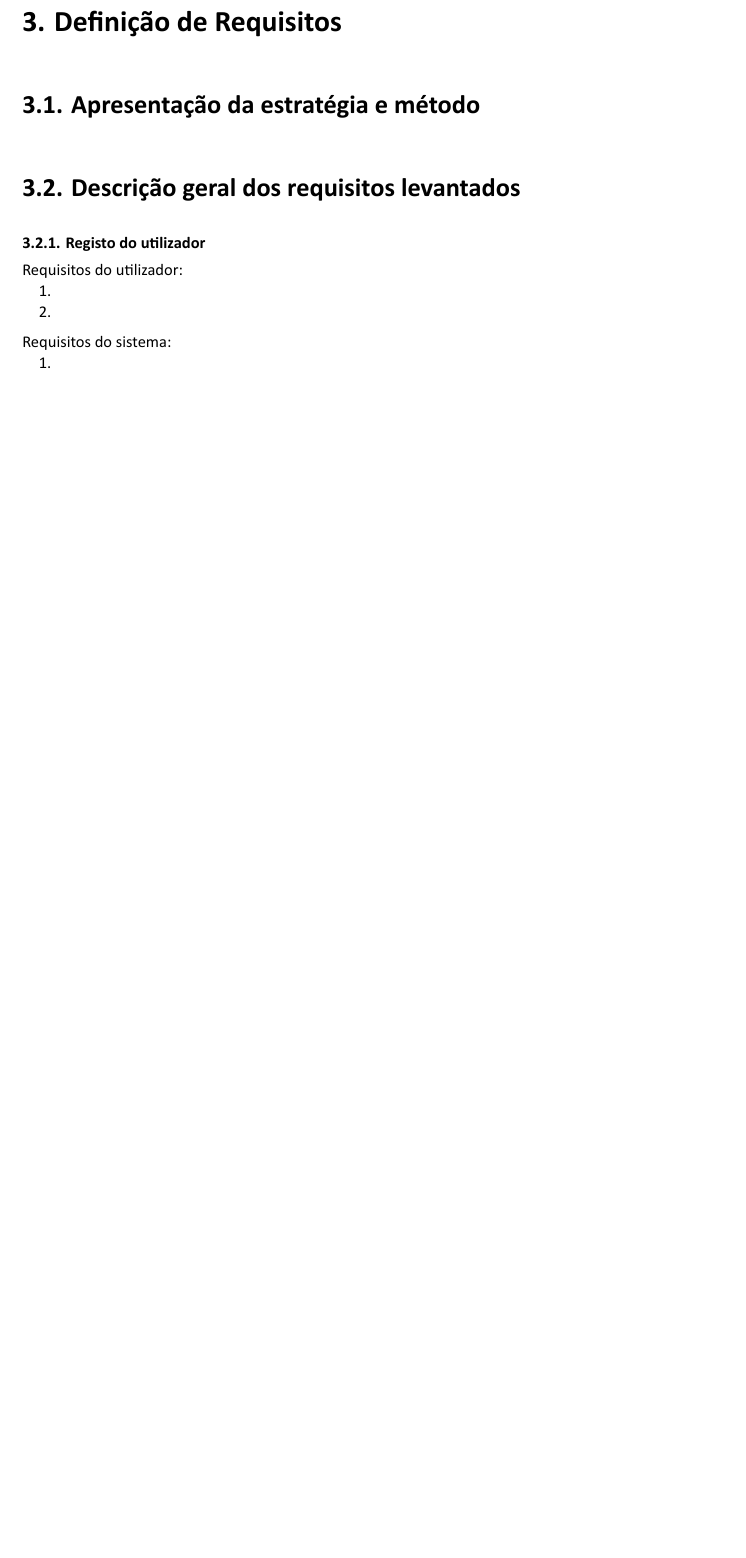
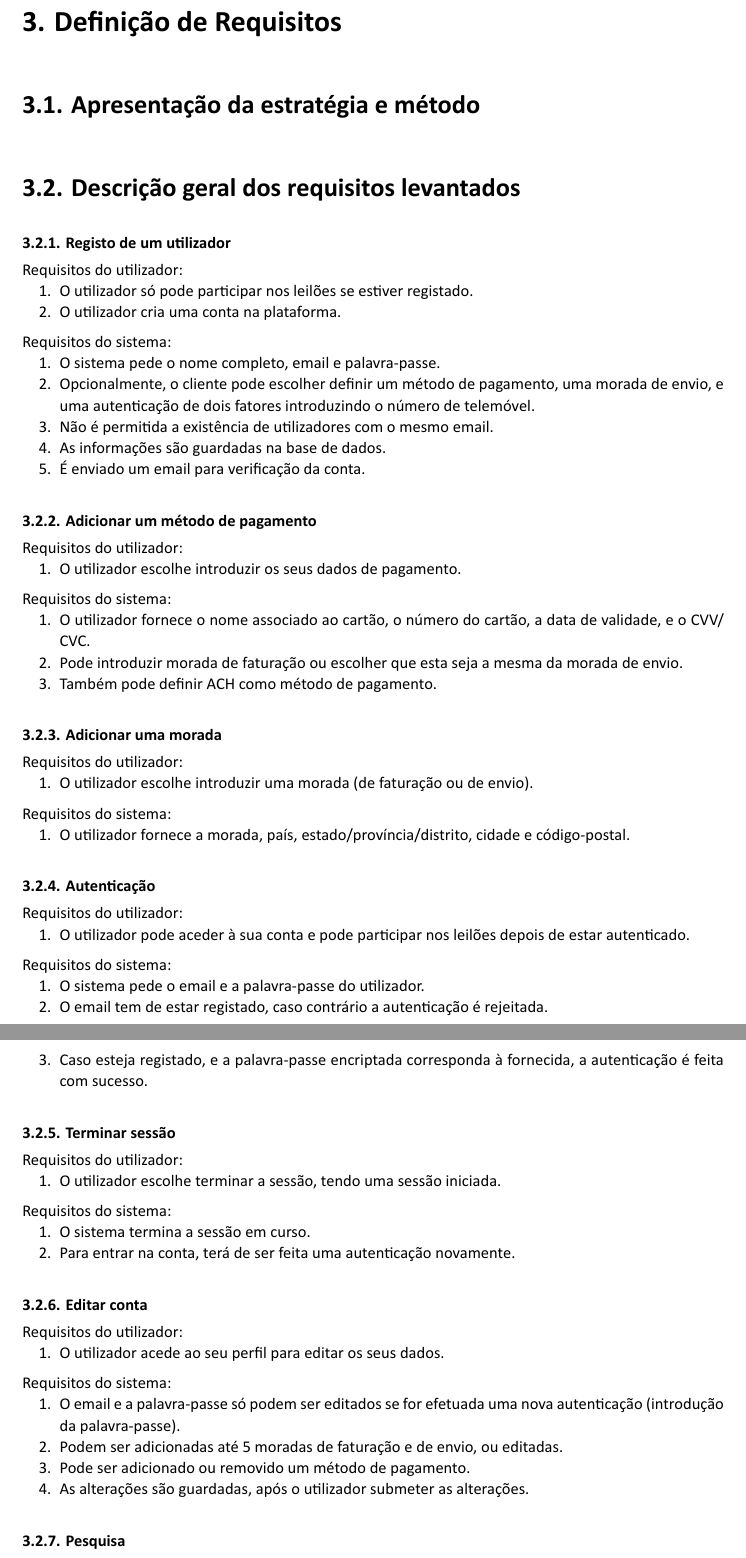
Before and after one commit to rodrigo72/LI4, a Typst document (Relatório/main.typ): part of page 12 of 19 before the commit and two parts of pages 13 and 14 of 22 after it, the two joined at a grey line, cut so that both start at the same text, the shorter picture padded with empty space. The pictures show the PDF file Relatório/main.pdf that the author committed with the source.

Commit message:
alguns requisitos; irei mimir

```diff
--- a/Relatório/main.typ
+++ b/Relatório/main.typ
@@ -192,14 +194,69 @@ Para facilitar este desenvolvimento em paralelo e o cumprimento atempado das tar
 
 == Descrição geral dos requisitos levantados
 
-=== Registo do utilizador
-
 #set enum(indent: 10pt)
 
+=== Registo de um utilizador
+
 Requisitos do utilizador:
-  +
-  +
+  + O utilizador só pode participar nos leilões se estiver registado.
+  + O utilizador cria uma conta na plataforma.
 
 Requisitos do sistema:
-  +
-  +
+  + O sistema pede o nome completo, email e palavra-passe.
+  + Opcionalmente, o cliente pode escolher definir um método de pagamento, uma morada de envio, e uma autenticação de dois fatores introduzindo o número de telemóvel.
+  + Não é permitida a existência de utilizadores com o mesmo email.
+  + As informações são guardadas na base de dados.
+  + É enviado um email para verificação da conta.
+
+=== Adicionar um método de pagamento
+
+Requisitos do utilizador:
+  + O utilizador escolhe introduzir os seus dados de pagamento.
+
+Requisitos do sistema:
+  + O utilizador fornece o nome associado ao cartão, o número do cartão, a data de validade, e o CVV/CVC.
+  + Pode introduzir morada de faturação ou escolher que esta seja a mesma da morada de envio.
+  + Também pode definir ACH como método de pagamento.
+
+=== Adicionar uma morada
+
+Requisitos do utilizador:
+  + O utilizador escolhe introduzir uma morada (de faturação ou de envio).
+
+Requisitos do sistema:
+  + O utilizador fornece a morada, país, estado/província/distrito, cidade e código-postal.
+
+=== Autenticação
+
+Requisitos do utilizador:
+  + O utilizador pode aceder à sua conta e pode participar nos leilões depois de estar autenticado.
+
+Requisitos do sistema:
+  + O sistema pede o email e a palavra-passe do utilizador.
+  + O email tem de estar registado, caso contrário a autenticação é rejeitada.
+  + Caso esteja registado, e a palavra-passe encriptada corresponda à fornecida, a autenticação é feita com sucesso.
+
+=== Terminar sessão
+
+Requisitos do utilizador:
+  + O utilizador escolhe terminar a sessão, tendo uma sessão iniciada.
+
+Requisitos do sistema:
+  + O sistema termina a sessão em curso.
+  + Para entrar na conta, terá de ser feita uma autenticação novamente.
+
+=== Editar conta
+
+Requisitos do utilizador:
+  + O utilizador acede ao seu perfil para editar os seus dados.
+
+Requisitos do sistema:
+  + O email e a palavra-passe só podem ser editados se for efetuada uma nova autenticação (introdução da palavra-passe).
+  + Podem ser adicionadas até 5 moradas de faturação e de envio, ou editadas.
+  + Pode ser adicionado ou removido um método de pagamento.
+  + As alterações são guardadas, após o utilizador submeter as alterações.
+
+=== Pesquisa
+
+Requisitos do utilizador:
@@ -205,0 +267 @@ Requisitos do sistema:
+Requisitos do sistema:
@@ -205,0 +275 @@ Requisitos do sistema:
+Requisitos do utilizador:
@@ -205,0 +281,9 @@ Requisitos do sistema:
+Requisitos do sistema:
+  + O sistema apresenta as imagens disponíveis, o nome, a descrição, o valor estimado, o preço inicial, as percentagens da comissão do comprador e do vendedor, a data do leilão, e o vendedor.
+
+=== Consulta de um leilão
+
+Requisitos do utilizador:
+  + O utilizador escolhe visualizar os detalhes de um leilão.
+
+Requisitos do sistema:
@@ -206,3 +295,10 @@ Requisitos do sistema:
+Requisitos do utilizador:
+  + O utilizador pode escolher verificar a sua lista de favoritos de leilões, itens, ou de vendedores.
+
+Requisitos do sistema:
+  + O sistema mostra a lista de favoritos do utilizador com base na data de adição e com paginação, se necessário.
+
+
 
 #set enum(indent: 0pt)
 
```
Also changed, not shown: Relatório/main.pdf, Relatório/main.typ (35 more changed lines). Lines whose indentation alone changed are shown as unchanged.
